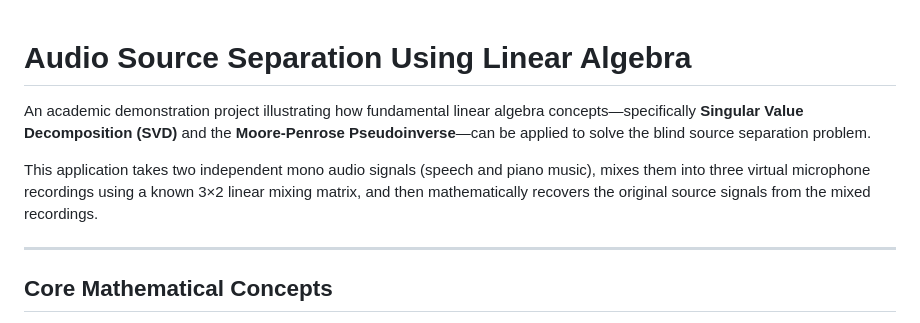
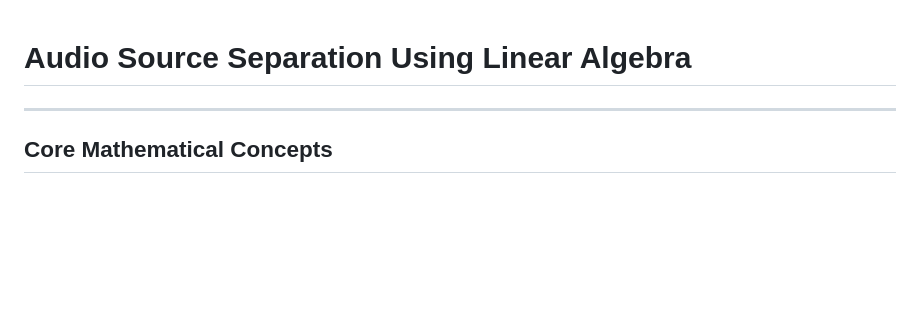
Before and after one commit to woterr/mfad_audio_seperation, a Markdown page: README.md, the part around the change. Drawn GitHub-style; blank space fills up the shorter version.

Commit message:
Simplify README by removing project description
Removed introductory explanation of the project from the README.

```diff
--- a/README.md
+++ b/README.md
@@ -1,9 +1,6 @@
 
 # Audio Source Separation Using Linear Algebra
 
-An academic demonstration project illustrating how fundamental linear algebra concepts—specifically **Singular Value Decomposition (SVD)** and the **Moore-Penrose Pseudoinverse**—can be applied to solve the blind source separation problem.
-
-This application takes two independent mono audio signals (speech and piano music), mixes them into three virtual microphone recordings using a known 3×2 linear mixing matrix, and then mathematically recovers the original source signals from the mixed recordings.
 
 ---
 
```
